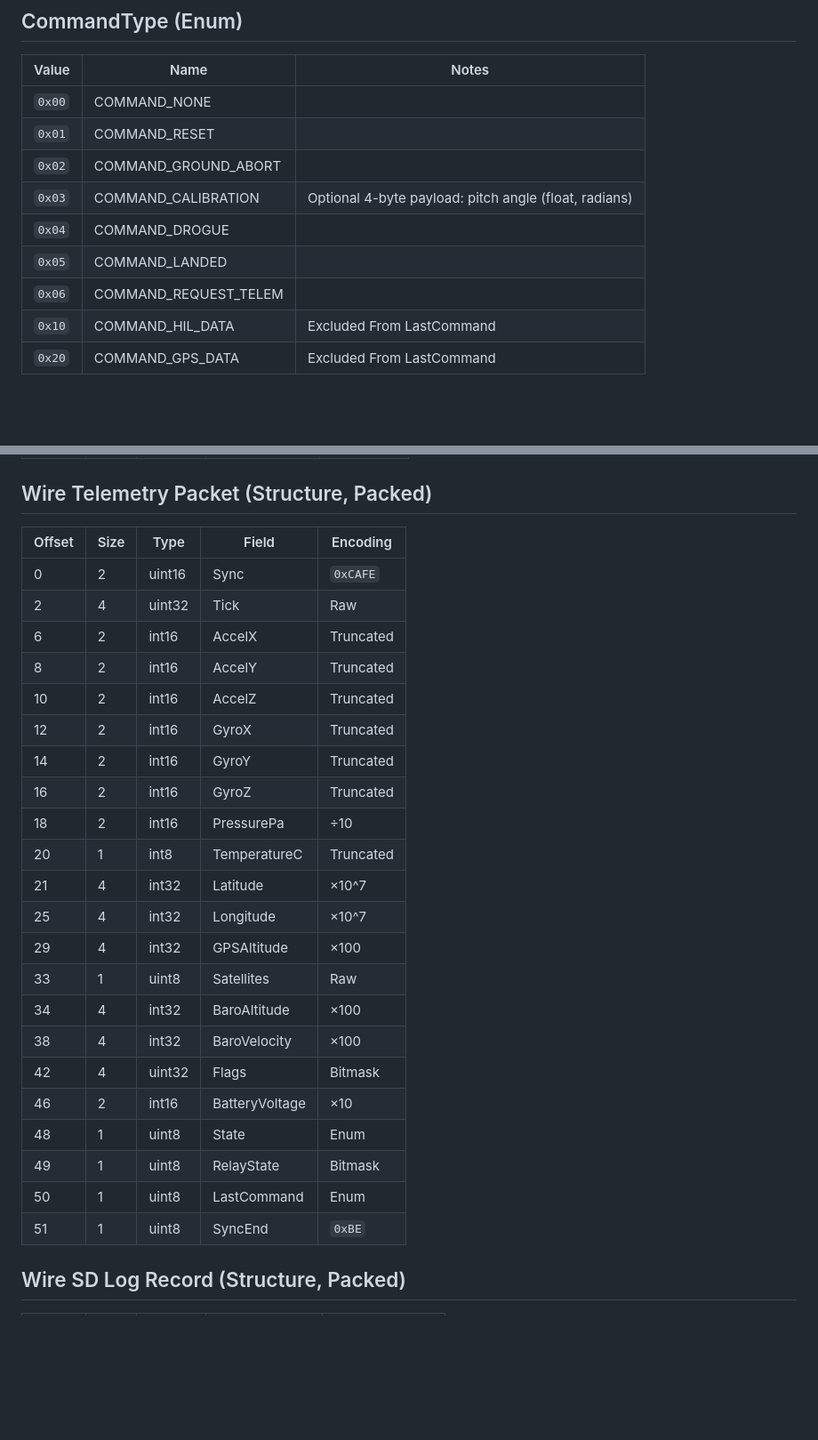
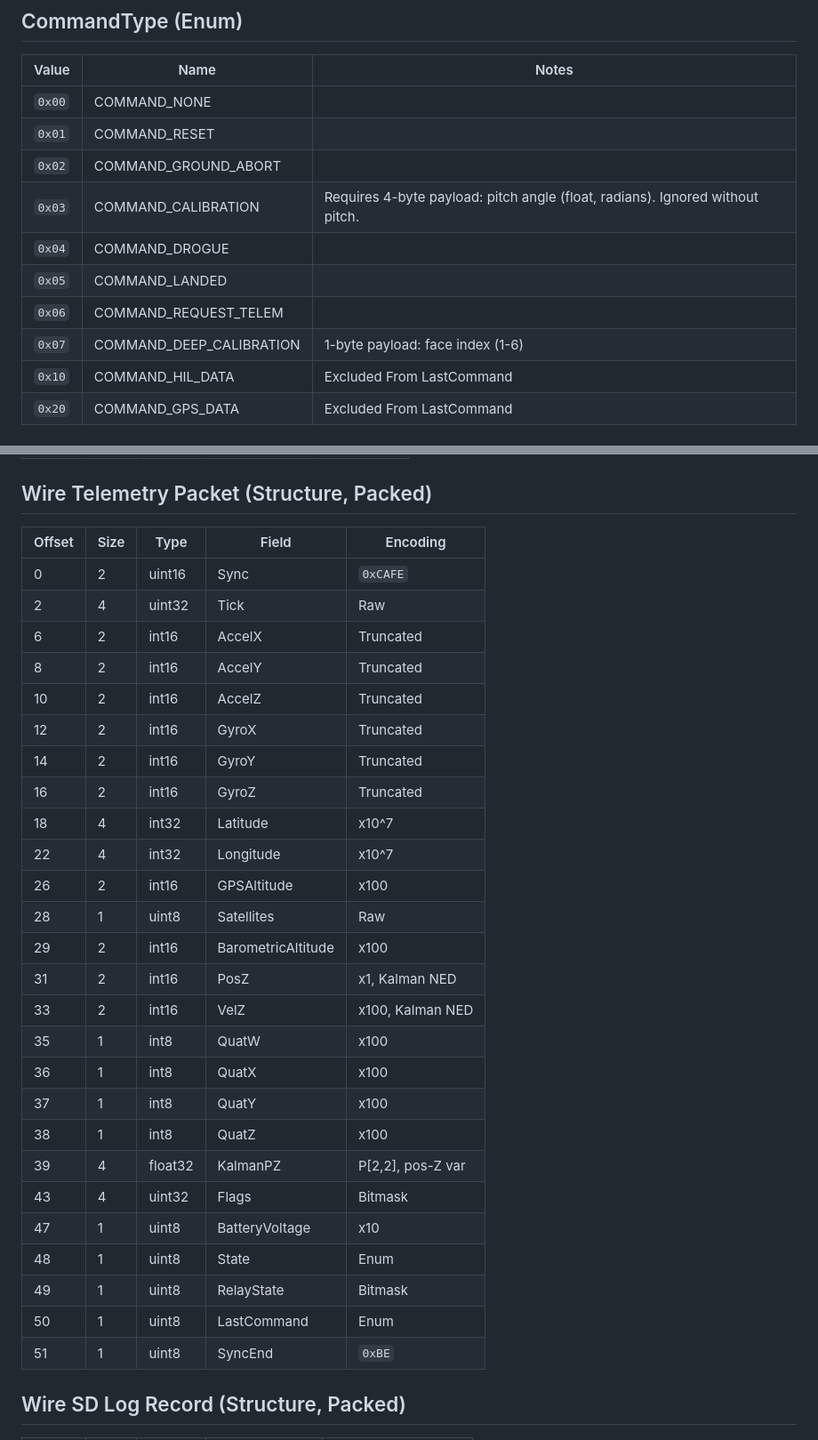
Before and after one commit to CoheterosUS/coheteros-telemetry, a Markdown page: PROTOCOL.md, 2 parts joined by grey strips. Shown at 89% size. GitHub-like rendering; blank space fills up the shorter version.

```diff
--- a/PROTOCOL.md
+++ b/PROTOCOL.md
@@ -41,10 +41,11 @@ Any agent that reads this file should not assume that any information is correct
 | `0x00` | COMMAND_NONE          |                           |
 | `0x01` | COMMAND_RESET         |                           |
 | `0x02` | COMMAND_GROUND_ABORT  |                           |
-| `0x03` | COMMAND_CALIBRATION   | Optional 4-byte payload: pitch angle (float, radians) |
+| `0x03` | COMMAND_CALIBRATION   | Requires 4-byte payload: pitch angle (float, radians). Ignored without pitch. |
 | `0x04` | COMMAND_DROGUE        |                           |
 | `0x05` | COMMAND_LANDED        |                           |
 | `0x06` | COMMAND_REQUEST_TELEM |                           |
+| `0x07` | COMMAND_DEEP_CALIBRATION | 1-byte payload: face index (1-6) |
 | `0x10` | COMMAND_HIL_DATA      | Excluded From LastCommand |
 | `0x20` | COMMAND_GPS_DATA      | Excluded From LastCommand |
 
@@ -194,30 +230,34 @@ Command `0x10` (COMMAND_HIL_DATA). Received over UART from external device (Lapt
 
 ## Wire Telemetry Packet (Structure, Packed)
 
-| Offset | Size | Type   | Field            | Encoding          |
-|--------|------|--------|------------------|-------------------|
-| 0      | 2    | uint16 | Sync             | `0xCAFE`          |
-| 2      | 4    | uint32 | Tick             | Raw               |
-| 6      | 2    | int16  | AccelX           | Truncated         |
-| 8      | 2    | int16  | AccelY           | Truncated         |
-| 10     | 2    | int16  | AccelZ           | Truncated         |
-| 12     | 2    | int16  | GyroX            | Truncated         |
-| 14     | 2    | int16  | GyroY            | Truncated         |
-| 16     | 2    | int16  | GyroZ            | Truncated         |
-| 18     | 2    | int16  | PressurePa       | ÷10               |
-| 20     | 1    | int8   | TemperatureC     | Truncated         |
-| 21     | 4    | int32  | Latitude         | ×10^7             |
-| 25     | 4    | int32  | Longitude        | ×10^7             |
-| 29     | 4    | int32  | GPSAltitude      | ×100              |
-| 33     | 1    | uint8  | Satellites       | Raw               |
-| 34     | 4    | int32  | BaroAltitude     | ×100              |
-| 38     | 4    | int32  | BaroVelocity     | ×100              |
-| 42     | 4    | uint32 | Flags            | Bitmask           |
-| 46     | 2    | int16  | BatteryVoltage   | ×10               |
-| 48     | 1    | uint8  | State            | Enum              |
-| 49     | 1    | uint8  | RelayState       | Bitmask           |
-| 50     | 1    | uint8  | LastCommand      | Enum              |
-| 51     | 1    | uint8  | SyncEnd          | `0xBE`            |
+| Offset | Size | Type    | Field              | Encoding          |
+|--------|------|---------|--------------------|-------------------|
+| 0      | 2    | uint16  | Sync               | `0xCAFE`          |
+| 2      | 4    | uint32  | Tick               | Raw               |
+| 6      | 2    | int16   | AccelX             | Truncated         |
+| 8      | 2    | int16   | AccelY             | Truncated         |
+| 10     | 2    | int16   | AccelZ             | Truncated         |
+| 12     | 2    | int16   | GyroX              | Truncated         |
+| 14     | 2    | int16   | GyroY              | Truncated         |
+| 16     | 2    | int16   | GyroZ              | Truncated         |
+| 18     | 4    | int32   | Latitude           | x10^7             |
+| 22     | 4    | int32   | Longitude          | x10^7             |
+| 26     | 2    | int16   | GPSAltitude        | x100              |
+| 28     | 1    | uint8   | Satellites         | Raw               |
+| 29     | 2    | int16   | BarometricAltitude | x100              |
+| 31     | 2    | int16   | PosZ               | x1, Kalman NED    |
+| 33     | 2    | int16   | VelZ               | x100, Kalman NED  |
+| 35     | 1    | int8    | QuatW              | x100              |
+| 36     | 1    | int8    | QuatX              | x100              |
+| 37     | 1    | int8    | QuatY              | x100              |
+| 38     | 1    | int8    | QuatZ              | x100              |
+| 39     | 4    | float32 | KalmanPZ           | P[2,2], pos-Z var |
+| 43     | 4    | uint32  | Flags              | Bitmask           |
+| 47     | 1    | uint8   | BatteryVoltage     | x10               |
+| 48     | 1    | uint8   | State              | Enum              |
+| 49     | 1    | uint8   | RelayState         | Bitmask           |
+| 50     | 1    | uint8   | LastCommand        | Enum              |
+| 51     | 1    | uint8   | SyncEnd            | `0xBE`            |
 
 ## Wire SD Log Record (Structure, Packed)
 
```
Also changed, not shown: other parts of PROTOCOL.md (+100 -55 lines).
